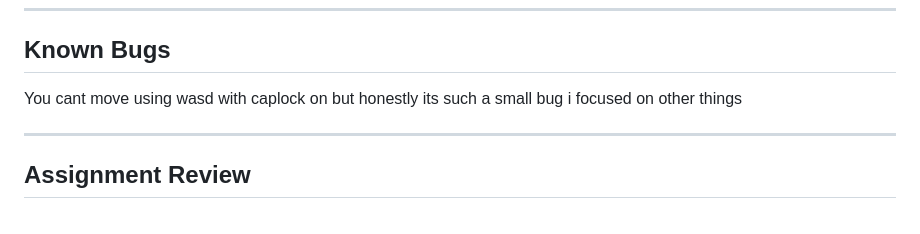
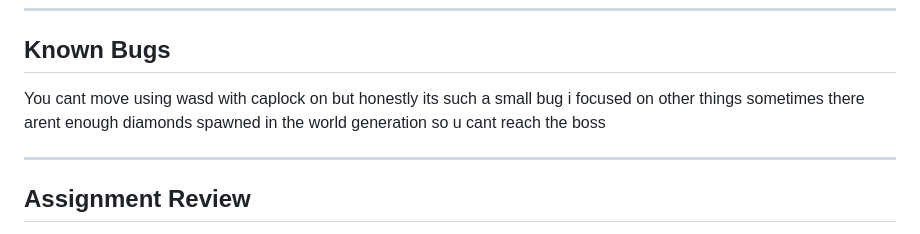
Before and after one commit to Shin0Impact/2D-Minecraft, a Markdown page: README.md, the part around the change. Rendered like a GitHub page.

Commit message:
add more to known bugs
Add known bugs section to README.

```diff
--- a/README.md
+++ b/README.md
@@ -158,6 +158,7 @@ and keeping thinging of more stuff to add meant more work haha
 ## Known Bugs
 
 You cant move using wasd with caplock on but honestly its such a small bug i focused on other things
+sometimes there arent enough diamonds spawned in the world generation so u cant reach the boss
 
 ---
 
```
